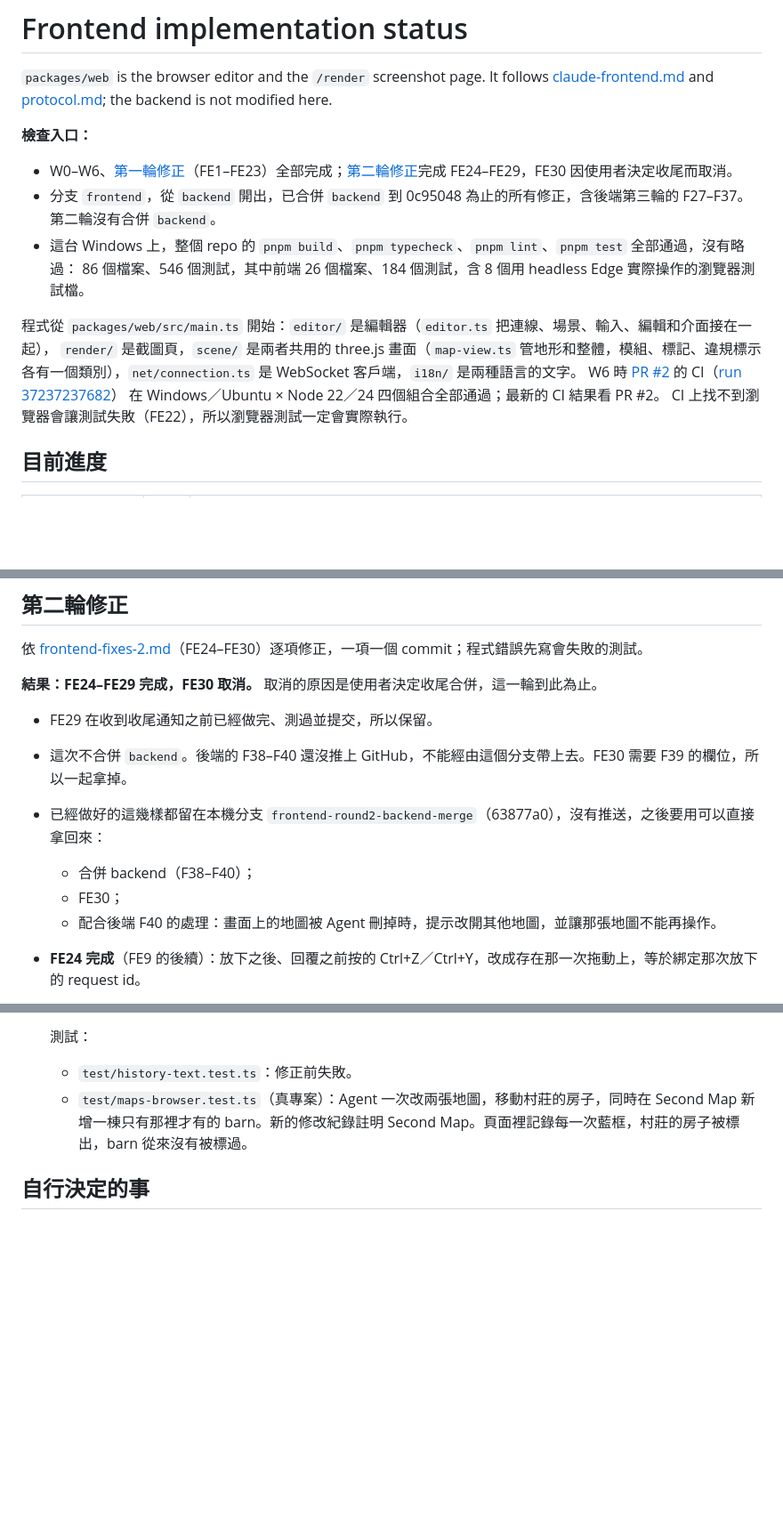
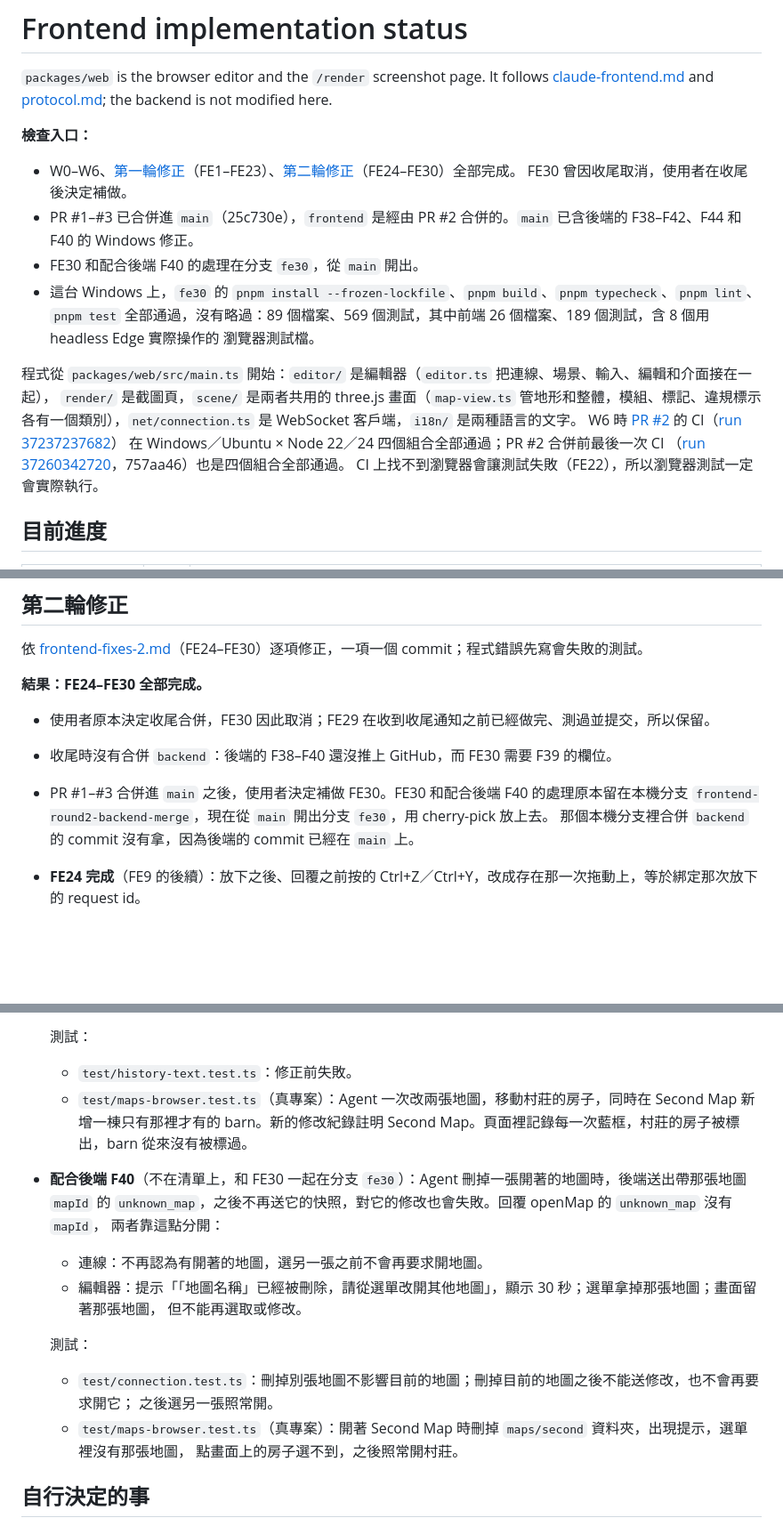
Before and after one commit to Karylcode/mapedit, a Markdown page: docs/handoff/frontend-status.md, 3 parts joined by grey strips. Shown at 89% size. Drawn GitHub-style; blank space fills up the shorter version.

Commit message:
docs: record FE30 and the deleted-map handling on the fe30 branch
The user chose to add FE30 after the wrap-up of round two. FE30 and the
handling of F40's deleted-map notice were cherry-picked onto fe30, made
from main, which already has the backend's F38–F42 and F44. The old
merge of backend on the local branch was left out.

The entry point now gives the Windows results on fe30: 89 files and 569
tests, nothing skipped. FE29's entry also notes that the dev layout has
linked each package since 757aa46, and that the last CI of PR #2 passed
on all four platforms.

Co-Authored-By: Claude Opus 5.5 <noreply@anthropic.com>

```diff
--- a/docs/handoff/frontend-status.md
+++ b/docs/handoff/frontend-status.md
@@ -5,16 +5,21 @@
 is not modified here.
 
 **檢查入口：**
-- W0–W6、[第一輪修正](#第一輪修正)（FE1–FE23）全部完成；[第二輪修正](#第二輪修正)完成 FE24–FE29，FE30 因使用者決定收尾而取消。
-- 分支 `frontend`，從 `backend` 開出，已合併 `backend` 到 0c95048 為止的所有修正，含後端第三輪的 F27–F37。第二輪沒有合併 `backend`。
-- 這台 Windows 上，整個 repo 的 `pnpm build`、`pnpm typecheck`、`pnpm lint`、`pnpm test` 全部通過，沒有略過：
-  86 個檔案、546 個測試，其中前端 26 個檔案、184 個測試，含 8 個用 headless Edge 實際操作的瀏覽器測試檔。
+- W0–W6、[第一輪修正](#第一輪修正)（FE1–FE23）、[第二輪修正](#第二輪修正)（FE24–FE30）全部完成。
+  FE30 曾因收尾取消，使用者在收尾後決定補做。
+- PR #1–#3 已合併進 `main`（25c730e），`frontend` 是經由 PR #2 合併的。`main` 已含後端的 F38–F42、F44 和 F40 的
+  Windows 修正。
+- FE30 和配合後端 F40 的處理在分支 `fe30`，從 `main` 開出。
+- 這台 Windows 上，`fe30` 的 `pnpm install --frozen-lockfile`、`pnpm build`、`pnpm typecheck`、`pnpm lint`、`pnpm test`
+  全部通過，沒有略過：89 個檔案、569 個測試，其中前端 26 個檔案、189 個測試，含 8 個用 headless Edge 實際操作的
+  瀏覽器測試檔。
 
 程式從 `packages/web/src/main.ts` 開始：`editor/` 是編輯器（`editor.ts` 把連線、場景、輸入、編輯和介面接在一起），
 `render/` 是截圖頁，`scene/` 是兩者共用的 three.js 畫面（`map-view.ts` 管地形和整體，模組、標記、違規標示
 各有一個類別），`net/connection.ts` 是 WebSocket 客戶端，`i18n/` 是兩種語言的文字。
 W6 時 [PR #2](https://github.com/Karylcode/mapedit/pull/2) 的 CI（[run 37237237682](https://github.com/Karylcode/mapedit/actions/runs/37237237682)）
-在 Windows／Ubuntu × Node 22／24 四個組合全部通過；最新的 CI 結果看 PR #2。
+在 Windows／Ubuntu × Node 22／24 四個組合全部通過；PR #2 合併前最後一次 CI
+（[run 37260342720](https://github.com/Karylcode/mapedit/actions/runs/37260342720)，757aa46）也是四個組合全部通過。
 CI 上找不到瀏覽器會讓測試失敗（FE22），所以瀏覽器測試一定會實際執行。
 
 ## 目前進度
@@ -399,13 +404,12 @@ CI 上找不到瀏覽器會讓測試失敗（FE22），所以瀏覽器測試一
 
 依 [frontend-fixes-2.md](frontend-fixes-2.md)（FE24–FE30）逐項修正，一項一個 commit；程式錯誤先寫會失敗的測試。
 
-**結果：FE24–FE29 完成，FE30 取消。** 取消的原因是使用者決定收尾合併，這一輪到此為止。
-- FE29 在收到收尾通知之前已經做完、測過並提交，所以保留。
-- 這次不合併 `backend`。後端的 F38–F40 還沒推上 GitHub，不能經由這個分支帶上去。FE30 需要 F39 的欄位，所以一起拿掉。
-- 已經做好的這幾樣都留在本機分支 `frontend-round2-backend-merge`（63877a0），沒有推送，之後要用可以直接拿回來：
-  - 合併 backend（F38–F40）；
-  - FE30；
-  - 配合後端 F40 的處理：畫面上的地圖被 Agent 刪掉時，提示改開其他地圖，並讓那張地圖不能再操作。
+**結果：FE24–FE30 全部完成。**
+- 使用者原本決定收尾合併，FE30 因此取消；FE29 在收到收尾通知之前已經做完、測過並提交，所以保留。
+- 收尾時沒有合併 `backend`：後端的 F38–F40 還沒推上 GitHub，而 FE30 需要 F39 的欄位。
+- PR #1–#3 合併進 `main` 之後，使用者決定補做 FE30。FE30 和配合後端 F40 的處理原本留在本機分支
+  `frontend-round2-backend-merge`，現在從 `main` 開出分支 `fe30`，用 cherry-pick 放上去。
+  那個本機分支裡合併 `backend` 的 commit 沒有拿，因為後端的 commit 已經在 `main` 上。
 
 - **FE24 完成**（FE9 的後續）：放下之後、回覆之前按的 Ctrl+Z／Ctrl+Y，改成存在那一次拖動上，等於綁定那次放下的
   request id。
@@ -495,6 +502,18 @@ CI 上找不到瀏覽器會讓測試失敗（FE22），所以瀏覽器測試一
   - `test/history-text.test.ts`：修正前失敗。
   - `test/maps-browser.test.ts`（真專案）：Agent 一次改兩張地圖，移動村莊的房子，同時在 Second Map 新增一棟只有那裡才有的
     barn。新的修改紀錄註明 Second Map。頁面裡記錄每一次藍框，村莊的房子被標出，barn 從來沒有被標過。
+- **配合後端 F40**（不在清單上，和 FE30 一起在分支 `fe30`）：Agent 刪掉一張開著的地圖時，後端送出帶那張地圖
+  `mapId` 的 `unknown_map`，之後不再送它的快照，對它的修改也會失敗。回覆 openMap 的 `unknown_map` 沒有 `mapId`，
+  兩者靠這點分開：
+  - 連線：不再認為有開著的地圖，選另一張之前不會再要求開地圖。
+  - 編輯器：提示「「地圖名稱」已經被刪除，請從選單改開其他地圖」，顯示 30 秒；選單拿掉那張地圖；畫面留著那張地圖，
+    但不能再選取或修改。
+
+  測試：
+  - `test/connection.test.ts`：刪掉別張地圖不影響目前的地圖；刪掉目前的地圖之後不能送修改，也不會再要求開它；
+    之後選另一張照常開。
+  - `test/maps-browser.test.ts`（真專案）：開著 Second Map 時刪掉 `maps/second` 資料夾，出現提示，選單裡沒有那張地圖，
+    點畫面上的房子選不到，之後照常開村莊。
 
 ## 自行決定的事
 
```
Also changed, not shown: other parts of docs/handoff/frontend-status.md (+5 -2 lines).
